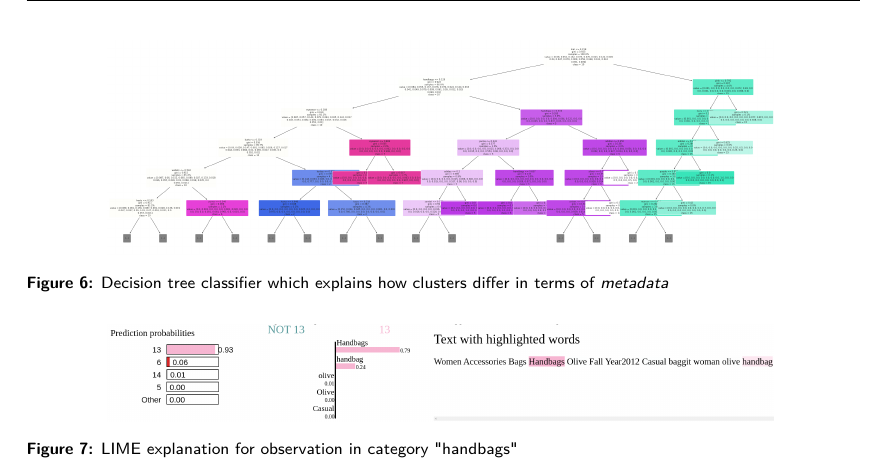
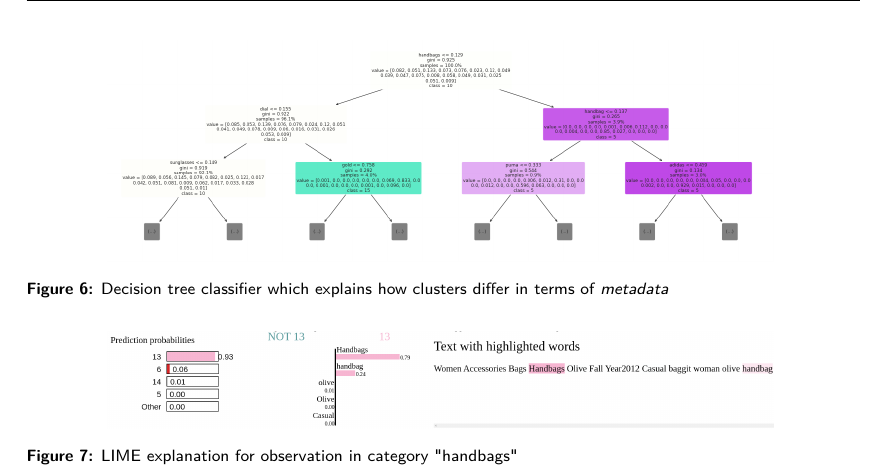
Before and after one commit to mozo64/xai-survey, a LaTeX document (article/p_mmz2022ijcai.tex): part of page 5 of 6, cut so that both start at the same text. Compiled offline with pdfLaTeX; a LaTeX package or settings file that is missing is left out.

Commit message:
Fix tree chart

```diff
--- a/article/p_mmz2022ijcai.tex
+++ b/article/p_mmz2022ijcai.tex
@@ -330,7 +330,7 @@ Moreover, there are presented example observations on Figure~\ref{fig:example_pr
 
 \begin{figure*}[h!]
   \centering
-  \includegraphics[width=0.8\textwidth]{example1-clustering-products-fashion-tex/output_61_2}
+  \includegraphics[width=0.8\textwidth]{tree-depth}
   \caption{Decision tree classifier which explains how clusters differ in terms of \textit{metadata}}
   \label{fig:decision_tree}
 \end{figure*}
```
Also changed, not shown: article/clustering-20perc.png (added), article/p_mmz2022ijcai.pdf, article/tree-depth.png (added).
